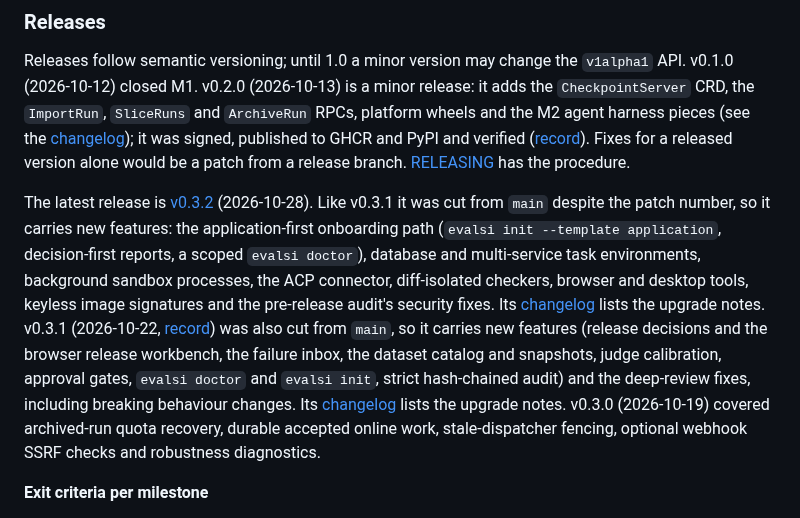
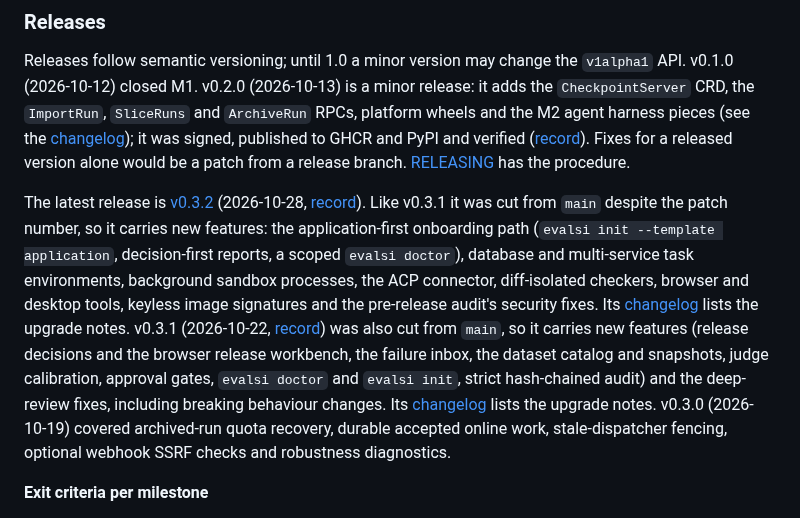
Before and after one commit to Abhishek-Rnjn/Evals.si, a Markdown page: docs/PRD.md, the part around the change. Drawn GitHub-style.

```diff
--- a/docs/PRD.md
+++ b/docs/PRD.md
@@ -423,7 +423,7 @@ M1 and M2 overlap because M2 needs only the release and the client from M1, not
 
 Releases follow semantic versioning; until 1.0 a minor version may change the `v1alpha1` API. v0.1.0 (2026-10-12) closed M1. v0.2.0 (2026-10-13) is a minor release: it adds the `CheckpointServer` CRD, the `ImportRun`, `SliceRuns` and `ArchiveRun` RPCs, platform wheels and the M2 agent harness pieces (see the [changelog](../CHANGELOG.md)); it was signed, published to GHCR and PyPI and verified ([record](verification/README.md#v020-release-record-2026-10-13)). Fixes for a released version alone would be a patch from a release branch. [RELEASING](RELEASING.md) has the procedure.
 
-The latest release is [v0.3.2](https://github.com/Abhishek-Rnjn/Evals.si/releases/tag/v0.3.2) (2026-10-28). Like v0.3.1 it was cut from `main` despite the patch number, so it carries new features: the application-first onboarding path (`evalsi init --template application`, decision-first reports, a scoped `evalsi doctor`), database and multi-service task environments, background sandbox processes, the ACP connector, diff-isolated checkers, browser and desktop tools, keyless image signatures and the pre-release audit's security fixes. Its [changelog](../CHANGELOG.md#032---2026-10-28) lists the upgrade notes. v0.3.1 (2026-10-22, [record](verification/README.md#v031-release-record-2026-10-22)) was also cut from `main`, so it carries new features (release decisions and the browser release workbench, the failure inbox, the dataset catalog and snapshots, judge calibration, approval gates, `evalsi doctor` and `evalsi init`, strict hash-chained audit) and the deep-review fixes, including breaking behaviour changes. Its [changelog](../CHANGELOG.md#031---2026-10-22) lists the upgrade notes. v0.3.0 (2026-10-19) covered archived-run quota recovery, durable accepted online work, stale-dispatcher fencing, optional webhook SSRF checks and robustness diagnostics.
+The latest release is [v0.3.2](https://github.com/Abhishek-Rnjn/Evals.si/releases/tag/v0.3.2) (2026-10-28, [record](verification/README.md#v032-release-record-2026-10-28)). Like v0.3.1 it was cut from `main` despite the patch number, so it carries new features: the application-first onboarding path (`evalsi init --template application`, decision-first reports, a scoped `evalsi doctor`), database and multi-service task environments, background sandbox processes, the ACP connector, diff-isolated checkers, browser and desktop tools, keyless image signatures and the pre-release audit's security fixes. Its [changelog](../CHANGELOG.md#032---2026-10-28) lists the upgrade notes. v0.3.1 (2026-10-22, [record](verification/README.md#v031-release-record-2026-10-22)) was also cut from `main`, so it carries new features (release decisions and the browser release workbench, the failure inbox, the dataset catalog and snapshots, judge calibration, approval gates, `evalsi doctor` and `evalsi init`, strict hash-chained audit) and the deep-review fixes, including breaking behaviour changes. Its [changelog](../CHANGELOG.md#031---2026-10-22) lists the upgrade notes. v0.3.0 (2026-10-19) covered archived-run quota recovery, durable accepted online work, stale-dispatcher fencing, optional webhook SSRF checks and robustness diagnostics.
 
 **Exit criteria per milestone**
 
```
Also changed, not shown: docs/LEFTOVERS.md (+1 -1 lines), docs/verification/README.md (+63 -0 lines).
